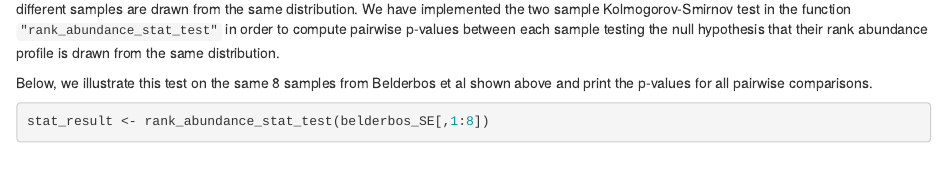
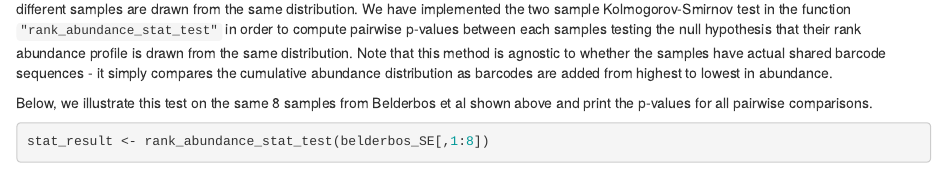
Before and after one commit to dunbarlabNIH/barcodetrackR, an R Markdown document (vignettes/Introduction_to_barcodetrackR.Rmd): the page in a window 1100 px wide, from 10150 px down. Rendered offline with R 4.5, knitr and Pandoc, with nearby package versions; drawn as R Markdown's standard HTML page in place of the format the file asks for; some code elsewhere in the file could not run offline.

Commit message:
Minor change to vignette

````diff
--- a/vignettes/Introduction_to_barcodetrackR.Rmd
+++ b/vignettes/Introduction_to_barcodetrackR.Rmd
@@ -392,7 +392,7 @@ rank_abundance_plot(belderbos_SE[,1:8],
                     point_size = 2)
 ```
 
-In addition to visually comparing rank abundance plots, one might want to emply a statistical test to ask whether the rank-abundance profiles from different samples are drawn from the same distribution. We have implemented the two sample Kolmogorov-Smirnov test in the function `"rank_abundance_stat_test"` in order to compute pairwise p-values between each sample testing the null hypothesis that their rank abundance profile is drawn from the same distribution.
+In addition to visually comparing rank abundance plots, one might want to emply a statistical test to ask whether the rank-abundance profiles from different samples are drawn from the same distribution. We have implemented the two sample Kolmogorov-Smirnov test in the function `"rank_abundance_stat_test"` in order to compute pairwise p-values between each samples testing the null hypothesis that their rank abundance profile is drawn from the same distribution. Note that this method is agnostic to whether the samples have actual shared barcode sequences - it simply compares the cumulative abundance distribution as barcodes are added from highest to lowest in abundance.
 
 Below, we illustrate this test on the same 8 samples from Belderbos et al shown above and print the p-values for all pairwise comparisons.
 
````
